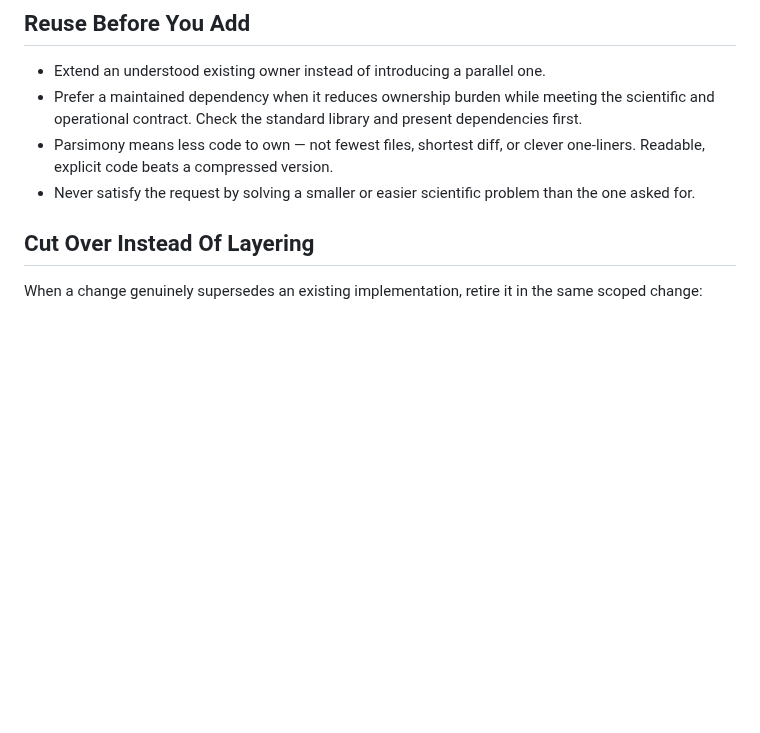
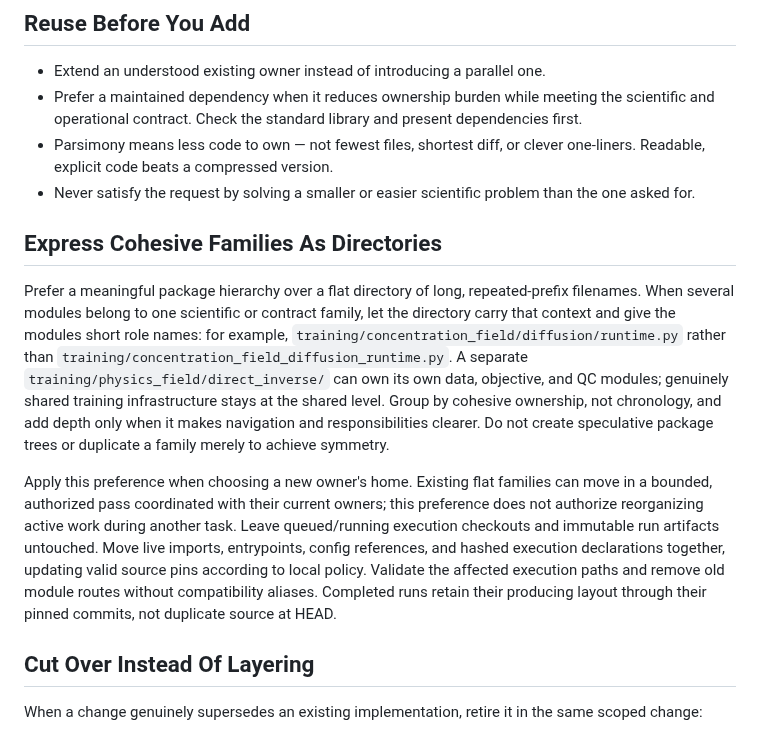
Before and after one commit to uchicago-dsi/ai-sci-skills, a Markdown page: skills/research-code-parsimony/SKILL.md, the part around the change. Rendered like a GitHub page; blank space fills up the shorter version.

Commit message:
Prefer cohesive package directories over repeated filename prefixes

```diff
--- a/skills/research-code-parsimony/SKILL.md
+++ b/skills/research-code-parsimony/SKILL.md
@@ -21,6 +21,30 @@ Search before creating an owner. If none fits a genuinely new capability, create
 - Prefer a maintained dependency when it reduces ownership burden while meeting the scientific and operational contract. Check the standard library and present dependencies first.
 - Parsimony means less code to own — not fewest files, shortest diff, or clever one-liners. Readable, explicit code beats a compressed version.
 - Never satisfy the request by solving a smaller or easier scientific problem than the one asked for.
+
+## Express Cohesive Families As Directories
+
+Prefer a meaningful package hierarchy over a flat directory of long,
+repeated-prefix filenames. When several modules belong to one scientific or
+contract family, let the directory carry that context and give the modules
+short role names: for example,
+`training/concentration_field/diffusion/runtime.py` rather than
+`training/concentration_field_diffusion_runtime.py`. A separate
+`training/physics_field/direct_inverse/` can own its own data, objective, and QC
+modules; genuinely shared training infrastructure stays at the shared level.
+Group by cohesive ownership, not chronology, and add depth only when it makes
+navigation and responsibilities clearer. Do not create speculative package
+trees or duplicate a family merely to achieve symmetry.
+
+Apply this preference when choosing a new owner's home. Existing flat families
+can move in a bounded, authorized pass coordinated with their current owners;
+this preference does not authorize reorganizing active work during another
+task. Leave queued/running execution checkouts and immutable run artifacts
+untouched. Move live imports, entrypoints, config references, and hashed
+execution declarations together, updating valid source pins according to local
+policy. Validate the affected execution paths and remove old module routes
+without compatibility aliases. Completed runs retain their producing layout
+through their pinned commits, not duplicate source at HEAD.
 
 ## Cut Over Instead Of Layering
 
```
